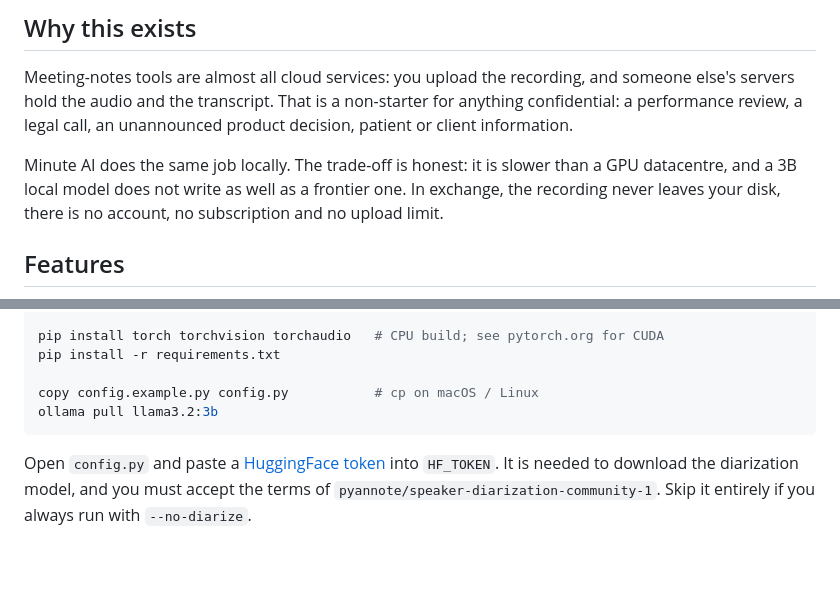
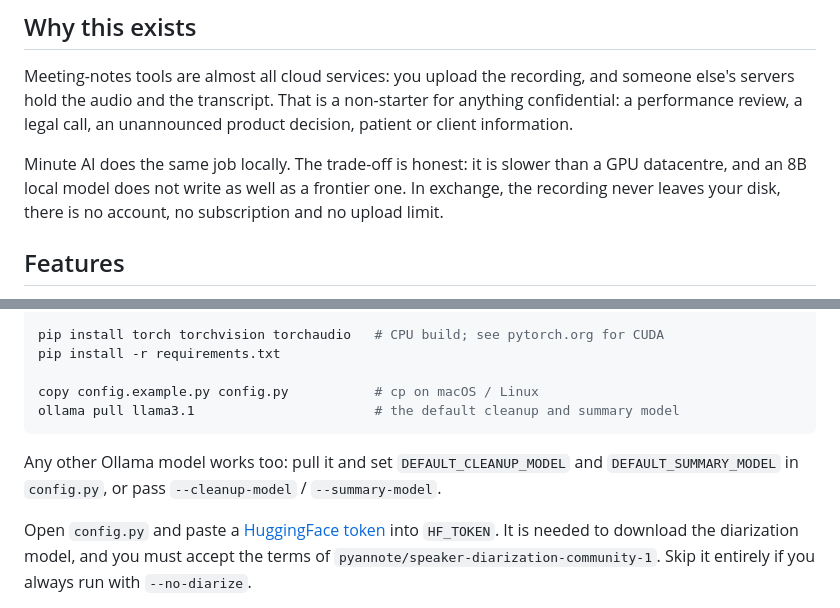
Before and after one commit to RenatoGallicola/minute-ai, a Markdown page: README.md, 2 parts joined by grey strips. GitHub-like rendering; blank space fills up the shorter version.

Commit message:
docs: pull the default llama3.1 in the quickstart so cleanup and summary find their model

````diff
--- a/README.md
+++ b/README.md
@@ -31,7 +31,7 @@ servers hold the audio and the transcript. That is a non-starter for anything co
 performance review, a legal call, an unannounced product decision, patient or client information.
 
 Minute AI does the same job locally. The trade-off is honest: it is slower than a GPU datacentre,
-and a 3B local model does not write as well as a frontier one. In exchange, the recording never
+and an 8B local model does not write as well as a frontier one. In exchange, the recording never
 leaves your disk, there is no account, no subscription and no upload limit.
 
 ## Features
@@ -64,8 +64,11 @@ pip install torch torchvision torchaudio   # CPU build; see pytorch.org for CUDA
 pip install -r requirements.txt
 
 copy config.example.py config.py           # cp on macOS / Linux
-ollama pull llama3.2:3b
+ollama pull llama3.1                       # the default cleanup and summary model
 ```
+
+Any other Ollama model works too: pull it and set `DEFAULT_CLEANUP_MODEL` and
+`DEFAULT_SUMMARY_MODEL` in `config.py`, or pass `--cleanup-model` / `--summary-model`.
 
 Open `config.py` and paste a [HuggingFace token](https://huggingface.co/settings/tokens) into
 `HF_TOKEN`. It is needed to download the diarization model, and you must accept the terms of
````
